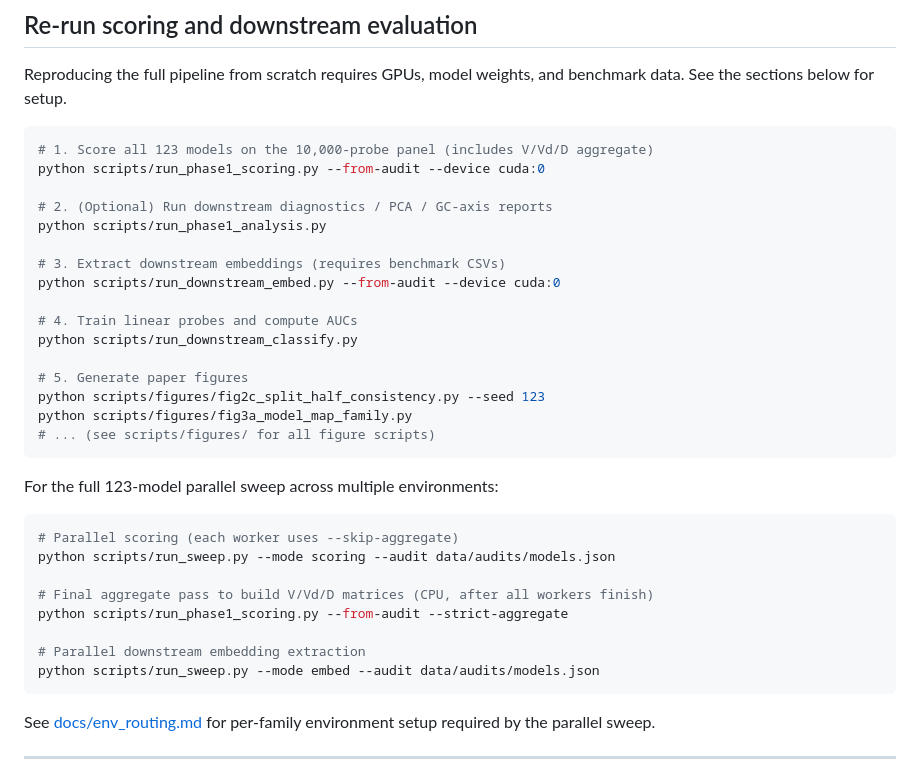
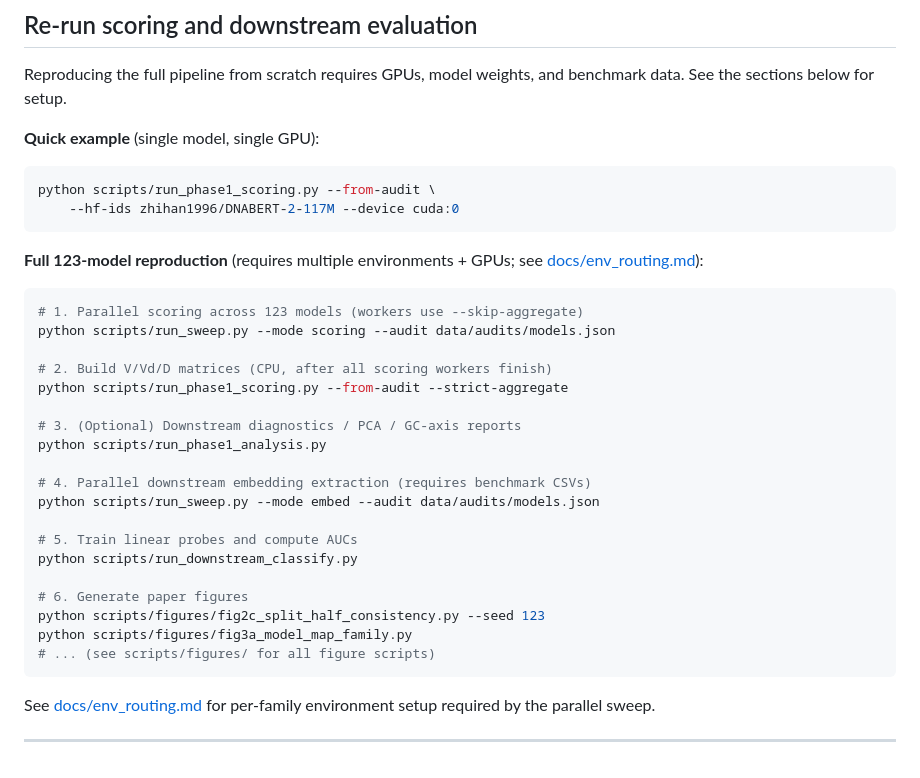
Before and after one commit to ai4nucleome/GLMap, a Markdown page: README.md, the part around the change. Drawn GitHub-style.

Commit message:
fix(docs): 5 more Stage 9 review corrections
1. README: single-env command demoted to "Quick example" (one model);
   full 123-model reproduction now uses run_sweep.py as the primary
   path, with explicit --strict-aggregate after parallel scoring.
2. README: added run_downstream_classify.py step after embed sweep.
3. METHODS AR formula: Σ_{i=1} → Σ_{i=2} (first token has no left
   context; sum runs over predictable positions only).
4. METHODS MLM notation: t_{\i} → t_{\setminus i}, added clarification
   that each token is scored with that position masked.
5. METHODS robustness: "does not distort the representation" weakened
   to "supports the stride approximation for the downstream GLMap
   analyses" (empirical validation on 51 models / 1,000 probes).

````diff
--- a/README.md
+++ b/README.md
@@ -76,36 +76,36 @@ specs = glmap.specs_from_audit() # list of 123 ModelSpec objects
 Reproducing the full pipeline from scratch requires GPUs, model weights,
 and benchmark data. See the sections below for setup.
 
+**Quick example** (single model, single GPU):
+
 ```bash
-# 1. Score all 123 models on the 10,000-probe panel (includes V/Vd/D aggregate)
-python scripts/run_phase1_scoring.py --from-audit --device cuda:0
+python scripts/run_phase1_scoring.py --from-audit \
+    --hf-ids zhihan1996/DNABERT-2-117M --device cuda:0
+```
 
-# 2. (Optional) Run downstream diagnostics / PCA / GC-axis reports
+**Full 123-model reproduction** (requires multiple environments + GPUs;
+see [docs/env_routing.md](docs/env_routing.md)):
+
+```bash
+# 1. Parallel scoring across 123 models (workers use --skip-aggregate)
+python scripts/run_sweep.py --mode scoring --audit data/audits/models.json
+
+# 2. Build V/Vd/D matrices (CPU, after all scoring workers finish)
+python scripts/run_phase1_scoring.py --from-audit --strict-aggregate
+
+# 3. (Optional) Downstream diagnostics / PCA / GC-axis reports
 python scripts/run_phase1_analysis.py
 
-# 3. Extract downstream embeddings (requires benchmark CSVs)
-python scripts/run_downstream_embed.py --from-audit --device cuda:0
+# 4. Parallel downstream embedding extraction (requires benchmark CSVs)
+python scripts/run_sweep.py --mode embed --audit data/audits/models.json
 
-# 4. Train linear probes and compute AUCs
+# 5. Train linear probes and compute AUCs
 python scripts/run_downstream_classify.py
 
-# 5. Generate paper figures
+# 6. Generate paper figures
 python scripts/figures/fig2c_split_half_consistency.py --seed 123
 python scripts/figures/fig3a_model_map_family.py
 # ... (see scripts/figures/ for all figure scripts)
-```
-
-For the full 123-model parallel sweep across multiple environments:
-
-```bash
-# Parallel scoring (each worker uses --skip-aggregate)
-python scripts/run_sweep.py --mode scoring --audit data/audits/models.json
-
-# Final aggregate pass to build V/Vd/D matrices (CPU, after all workers finish)
-python scripts/run_phase1_scoring.py --from-audit --strict-aggregate
-
-# Parallel downstream embedding extraction
-python scripts/run_sweep.py --mode embed --audit data/audits/models.json
 ```
 
 See [docs/env_routing.md](docs/env_routing.md) for per-family environment
````
Also changed, not shown: docs/METHODS.md (+10 -3 lines).
